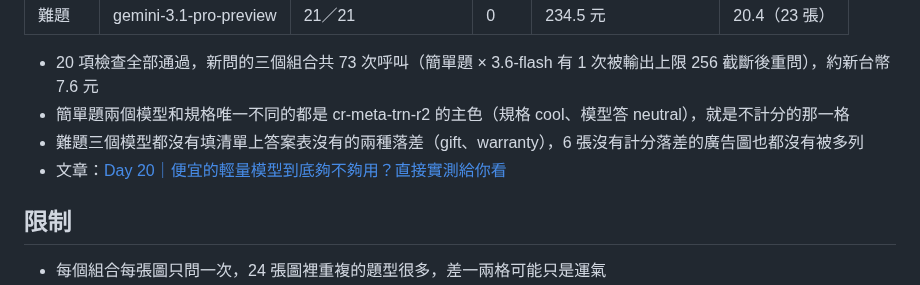
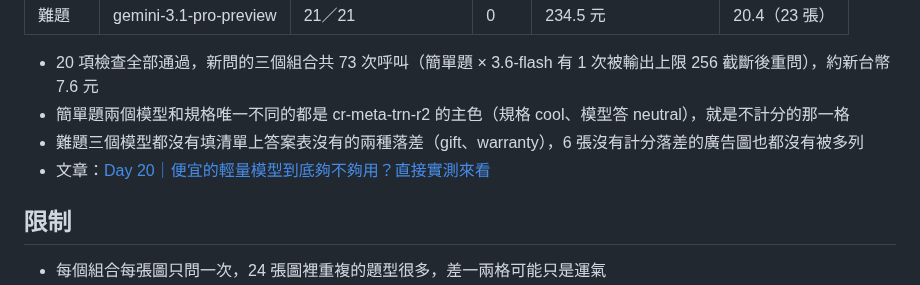
Before and after one commit to gminc/ai-driven-martech-pipeline, a Markdown page: benchmark/README.md, the part around the change. Drawn GitHub-style.

```diff
--- a/benchmark/README.md
+++ b/benchmark/README.md
@@ -44,7 +44,7 @@
 - 20 項檢查全部通過，新問的三個組合共 73 次呼叫（簡單題 × 3.6-flash 有 1 次被輸出上限 256 截斷後重問），約新台幣 7.6 元
 - 簡單題兩個模型和規格唯一不同的都是 cr-meta-trn-r2 的主色（規格 cool、模型答 neutral），就是不計分的那一格
 - 難題三個模型都沒有填清單上答案表沒有的兩種落差（gift、warranty），6 張沒有計分落差的廣告圖也都沒有被多列
-- 文章：[Day 20｜便宜的輕量模型到底夠不夠用？直接實測給你看](../docs/articles/day20-model-benchmark.md)
+- 文章：[Day 20｜便宜的輕量模型到底夠不夠用？直接實測來看](../docs/articles/day20-model-benchmark.md)
 
 ## 限制
 
```
Also changed, not shown: docs/articles/day19-ad-page-consistency.md (+1 -1 lines).
